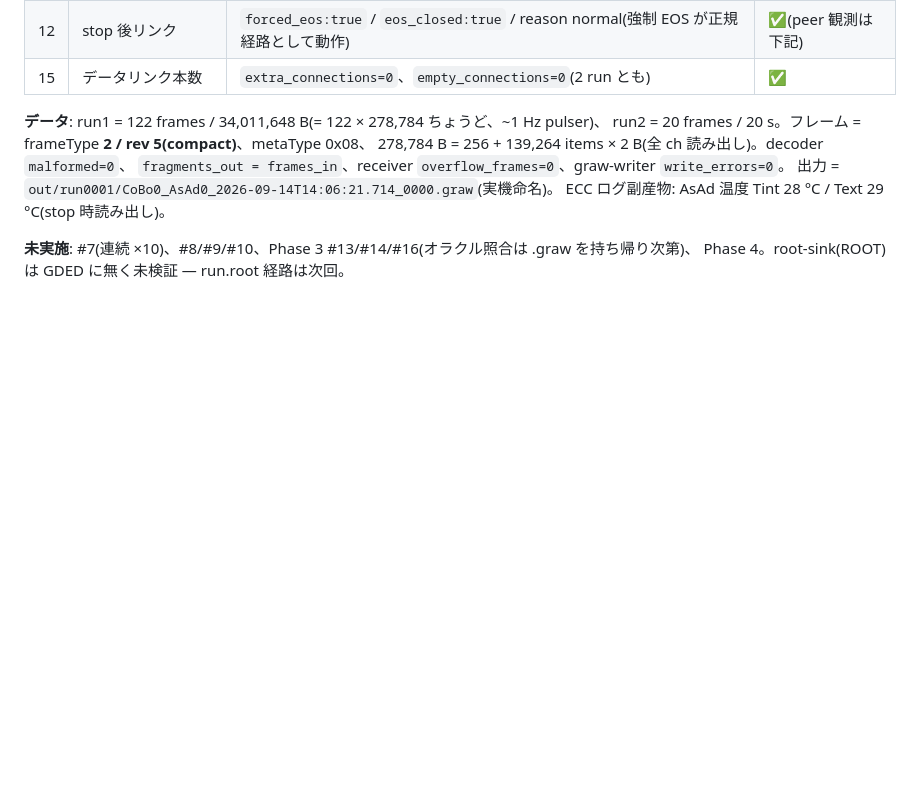
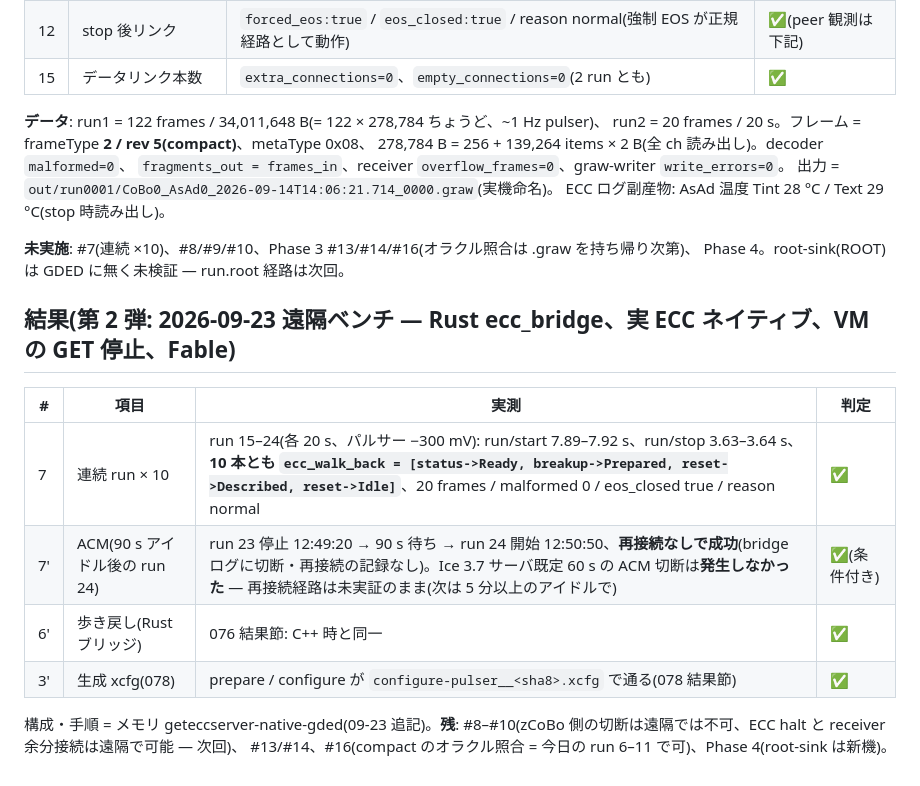
Before and after one commit to aogaki/tpcdaq-rs, a Markdown page: TODO/069_elinp_test_plan.md, the part around the change. GitHub-like rendering; blank space fills up the shorter version.

Commit message:
069 第 2 弾: #7 連続 run × 10 合格(walk-back 同一、malformed 0)、90 s アイドルで ACM 切断は未発生 + CURRENT
Co-Authored-By: Claude Fable 5.1 <noreply@anthropic.com>

```diff
--- a/TODO/069_elinp_test_plan.md
+++ b/TODO/069_elinp_test_plan.md
@@ -161,3 +161,15 @@ ECC ログ副産物: AsAd 温度 Tint 28 °C / Text 29 °C(stop 時読み出し)
 
 **未実施**: #7(連続 ×10)、#8/#9/#10、Phase 3 #13/#14/#16(オラクル照合は .graw を持ち帰り次第)、
 Phase 4。root-sink(ROOT)は GDED に無く未検証 — run.root 経路は次回。
+
+## 結果(第 2 弾: 2026-09-23 遠隔ベンチ — Rust ecc_bridge、実 ECC ネイティブ、VM の GET 停止、Fable)
+
+| # | 項目 | 実測 | 判定 |
+|---|---|---|---|
+| 7 | 連続 run × 10 | run 15–24(各 20 s、パルサー −300 mV): run/start 7.89–7.92 s、run/stop 3.63–3.64 s、**10 本とも `ecc_walk_back = [status->Ready, breakup->Prepared, reset->Described, reset->Idle]`**、20 frames / malformed 0 / eos_closed true / reason normal | ✅ |
+| 7' | ACM(90 s アイドル後の run 24) | run 23 停止 12:49:20 → 90 s 待ち → run 24 開始 12:50:50、**再接続なしで成功**(bridge ログに切断・再接続の記録なし)。Ice 3.7 サーバ既定 60 s の ACM 切断は**発生しなかった** — 再接続経路は未実証のまま(次は 5 分以上のアイドルで) | ✅(条件付き) |
+| 6' | 歩き戻し(Rust ブリッジ) | 076 結果節: C++ 時と同一 | ✅ |
+| 3' | 生成 xcfg(078) | prepare / configure が `configure-pulser__<sha8>.xcfg` で通る(078 結果節) | ✅ |
+
+構成・手順 = メモリ geteccserver-native-gded(09-23 追記)。**残**: #8–#10(zCoBo 側の切断は遠隔では不可、ECC halt と receiver 余分接続は遠隔で可能 — 次回)、
+#13/#14、#16(compact のオラクル照合 = 今日の run 6–11 で可)、Phase 4(root-sink は新機)。
```
Also changed, not shown: TODO/CURRENT.md (+1 -1 lines).
